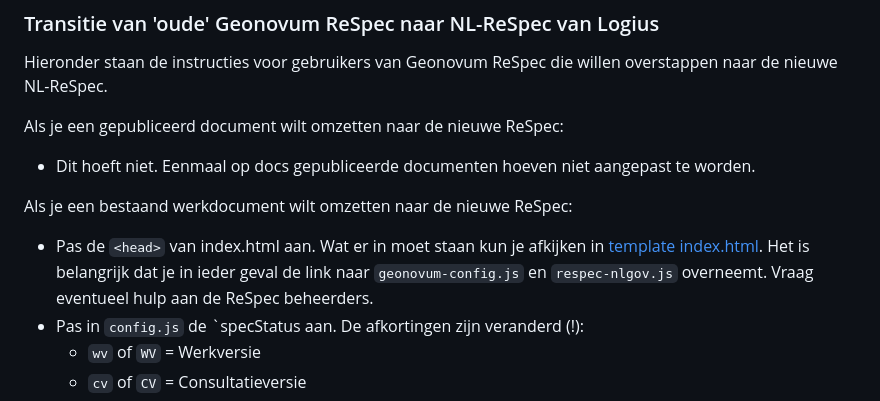
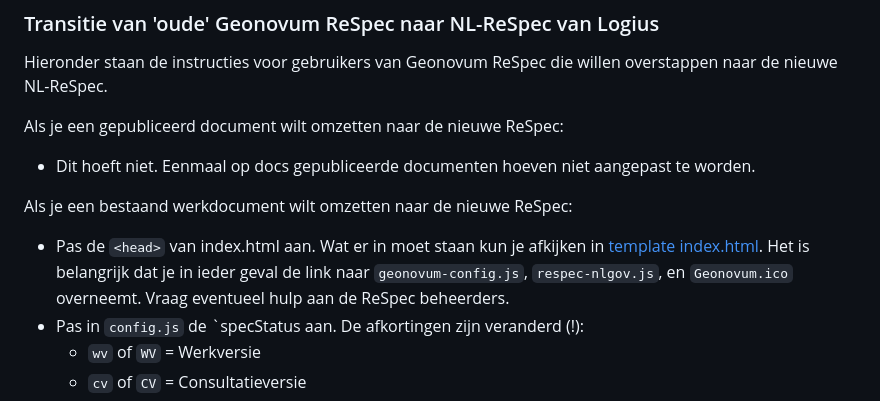
Before and after one commit to Geonovum/NL-ReSpec-GN-template, a Markdown page: README.md, the part around the change. Drawn GitHub-style.

Commit message:
Update README.md
Add instruction about geonovum.ico

```diff
--- a/README.md
+++ b/README.md
@@ -92,7 +92,7 @@ Als je een gepubliceerd document wilt omzetten naar de nieuwe ReSpec:
 - Dit hoeft niet. Eenmaal op docs gepubliceerde documenten hoeven niet aangepast te worden.
 
 Als je een bestaand werkdocument wilt omzetten naar de nieuwe ReSpec:
-- Pas de `<head>` van index.html aan. Wat er in moet staan kun je afkijken in [template index.html](https://github.com/Geonovum/NL-ReSpec-GN-template/blob/main/index.html). Het is belangrijk dat je in ieder geval de link naar `geonovum-config.js` en `respec-nlgov.js` overneemt. Vraag eventueel hulp aan de ReSpec beheerders.
+- Pas de `<head>` van index.html aan. Wat er in moet staan kun je afkijken in [template index.html](https://github.com/Geonovum/NL-ReSpec-GN-template/blob/main/index.html). Het is belangrijk dat je in ieder geval de link naar `geonovum-config.js`, `respec-nlgov.js`, en `Geonovum.ico` overneemt. Vraag eventueel hulp aan de ReSpec beheerders.
  - Pas in `config.js` de `specStatus aan. De afkortingen zijn veranderd (!):
    - `wv` of `WV` = Werkversie
    - `cv` of `CV` = Consultatieversie
```
